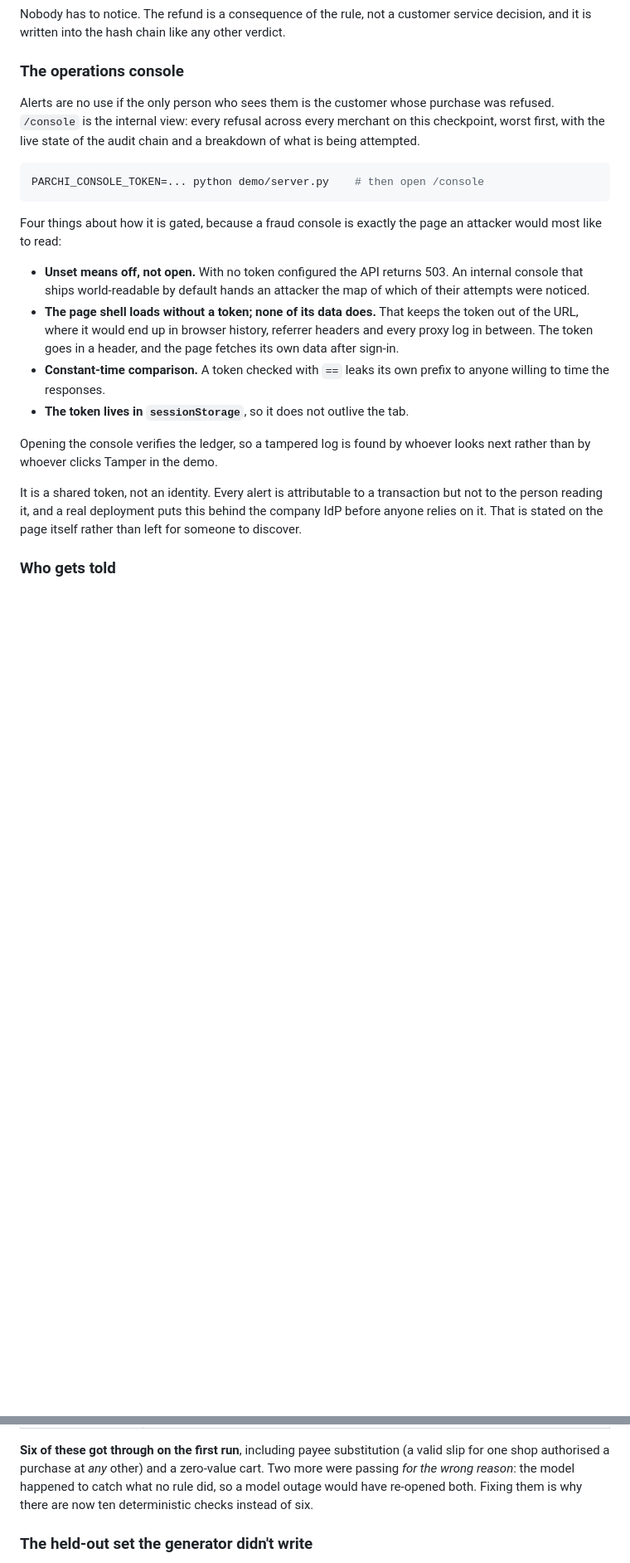
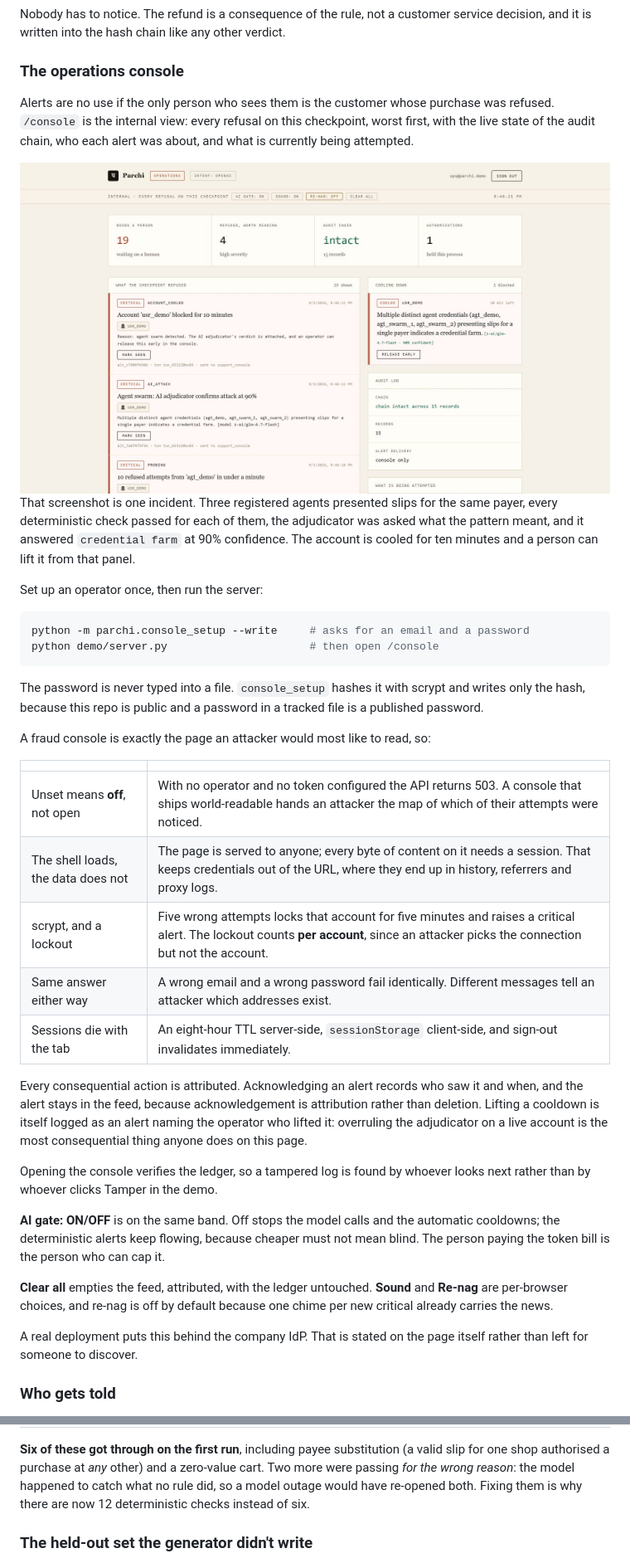
Before and after one commit to DarkBird10020/parchi, a Markdown page: README.md, 2 parts joined by grey strips. Shown at 83% size. Drawn GitHub-style; pictures changed too: docs/images/console.jpg (added); blank space fills up the shorter version.

````diff
--- a/README.md
+++ b/README.md
@@ -282,35 +292,58 @@ service decision, and it is written into the hash chain like any other verdict.
 ### The operations console
 
 Alerts are no use if the only person who sees them is the customer whose purchase
-was refused. `/console` is the internal view: every refusal across every merchant
-on this checkpoint, worst first, with the live state of the audit chain and a
-breakdown of what is being attempted.
+was refused. `/console` is the internal view: every refusal on this checkpoint,
+worst first, with the live state of the audit chain, who each alert was about, and
+what is currently being attempted.
+
+<img src="docs/images/console.jpg" alt="The operations console: an agent swarm confirmed by the AI adjudicator, the account cooled for ten minutes, and a release button" width="100%">
+
+That screenshot is one incident. Three registered agents presented slips for the
+same payer, every deterministic check passed for each of them, the adjudicator was
+asked what the pattern meant, and it answered `credential farm` at 90% confidence.
+The account is cooled for ten minutes and a person can lift it from that panel.
+
+Set up an operator once, then run the server:
 
 ```bash
-PARCHI_CONSOLE_TOKEN=... python demo/server.py    # then open /console
+python -m parchi.console_setup --write     # asks for an email and a password
+python demo/server.py                      # then open /console
 ```
 
-Four things about how it is gated, because a fraud console is exactly the page an
-attacker would most like to read:
+The password is never typed into a file. `console_setup` hashes it with scrypt
+and writes only the hash, because this repo is public and a password in a tracked
+file is a published password.
 
-- **Unset means off, not open.** With no token configured the API returns 503. An
-  internal console that ships world-readable by default hands an attacker the map
-  of which of their attempts were noticed.
-- **The page shell loads without a token; none of its data does.** That keeps the
-  token out of the URL, where it would end up in browser history, referrer headers
-  and every proxy log in between. The token goes in a header, and the page fetches
-  its own data after sign-in.
-- **Constant-time comparison.** A token checked with `==` leaks its own prefix to
-  anyone willing to time the responses.
-- **The token lives in `sessionStorage`**, so it does not outlive the tab.
+A fraud console is exactly the page an attacker would most like to read, so:
+
+| | |
+|:--- |:--- |
+| Unset means **off**, not open | With no operator and no token configured the API returns 503. A console that ships world-readable hands an attacker the map of which of their attempts were noticed. |
+| The shell loads, the data does not | The page is served to anyone; every byte of content on it needs a session. That keeps credentials out of the URL, where they end up in history, referrers and proxy logs. |
+| scrypt, and a lockout | Five wrong attempts locks that account for five minutes and raises a critical alert. The lockout counts **per account**, since an attacker picks the connection but not the account. |
+| Same answer either way | A wrong email and a wrong password fail identically. Different messages tell an attacker which addresses exist. |
+| Sessions die with the tab | An eight-hour TTL server-side, `sessionStorage` client-side, and sign-out invalidates immediately. |
+
+Every consequential action is attributed. Acknowledging an alert records who saw
+it and when, and the alert stays in the feed, because acknowledgement is
+attribution rather than deletion. Lifting a cooldown is itself logged as an alert
+naming the operator who lifted it: overruling the adjudicator on a live account is
+the most consequential thing anyone does on this page.
 
 Opening the console verifies the ledger, so a tampered log is found by whoever
 looks next rather than by whoever clicks Tamper in the demo.
 
-It is a shared token, not an identity. Every alert is attributable to a
-transaction but not to the person reading it, and a real deployment puts this
-behind the company IdP before anyone relies on it. That is stated on the page
+**AI gate: ON/OFF** is on the same band. Off stops the model calls and the
+automatic cooldowns; the deterministic alerts keep flowing, because cheaper must
+not mean blind. The person paying the token bill is the person who can cap it.
+
+**Clear all** empties the feed, attributed, with the ledger untouched. **Sound**
+and **Re-nag** are per-browser choices, and re-nag is off by default because one
+chime per new critical already carries the news.
+
+A real deployment puts this behind the company IdP. That is stated on the page
 itself rather than left for someone to discover.
+
 ### Who gets told
 
 A popup tells whoever happens to be looking, which on a payments system at 3am is
@@ -531,8 +564,8 @@ verdict Parchi must return, and prints a report.
 **Six of these got through on the first run**, including payee substitution (a valid
 slip for one shop authorised a purchase at *any* other) and a zero-value cart. Two
 more were passing *for the wrong reason*: the model happened to catch what no rule
-did, so a model outage would have re-opened both. Fixing them is why there are now ten
-deterministic checks instead of six.
+did, so a model outage would have re-opened both. Fixing them is why there are now
+12 deterministic checks instead of six.
 
 ### The held-out set the generator didn't write
 
````
Also changed, not shown: other parts of README.md (+119 -103 lines), .github/pull_request_template.md (+2 -2 lines), docs/images/checkpoint.jpg, docs/images/hero.jpg, docs/images/scoreboard.jpg, 5 other files.
